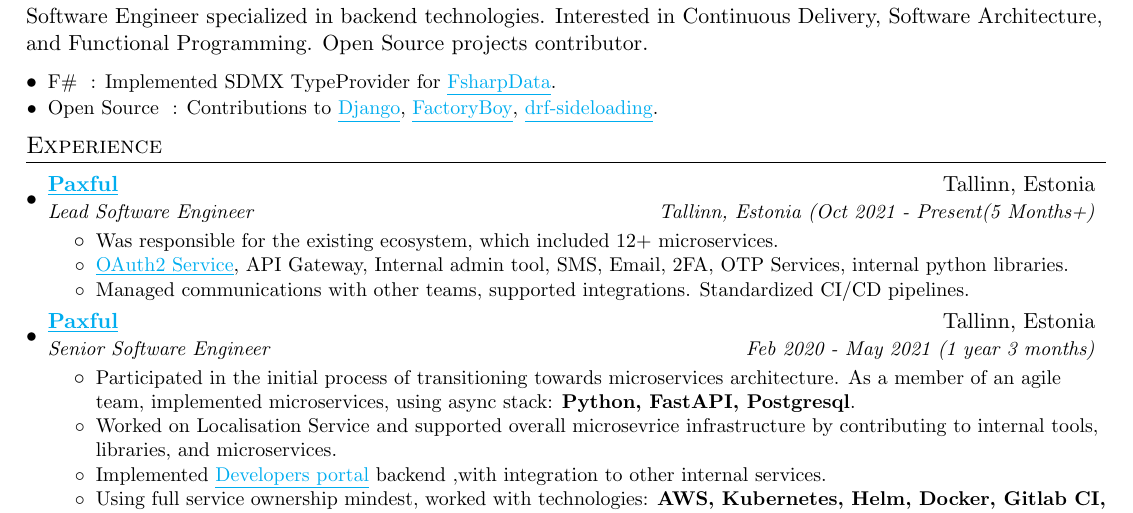
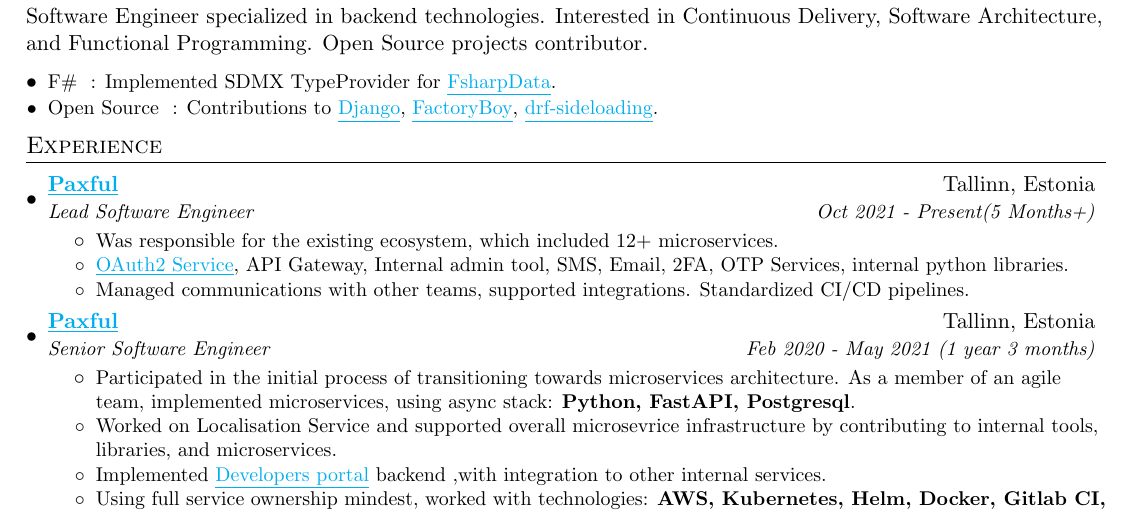
Before and after one commit to demonno/resume, a LaTeX CV (Demur Nodia resume.tex): part of the page, cut so that both start at the same text. Compiled offline with pdfLaTeX.

Commit message:
Update Demur Nodia resume.tex

```diff
--- a/Demur Nodia resume.tex
+++ b/Demur Nodia resume.tex
@@ -105,7 +105,7 @@
 
     \resumeSubheading
       {\link{https://paxful.com}{Paxful}}{Tallinn, Estonia}
-      {Lead Software Engineer}{Tallinn, Estonia (Oct 2021 - Present(5 Months+)}
+      {Lead Software Engineer}{Oct 2021 - Present(5 Months+)}
       \resumeItemListStart
         \resumeItem{Was responsible for the existing ecosystem, which included 12+ microservices.}
         \resumeItem{\link{http://accounts.paxful.com/}{OAuth2 Service}, API Gateway, Internal admin tool, SMS, Email, 2FA, OTP Services, internal  python libraries.}
```
